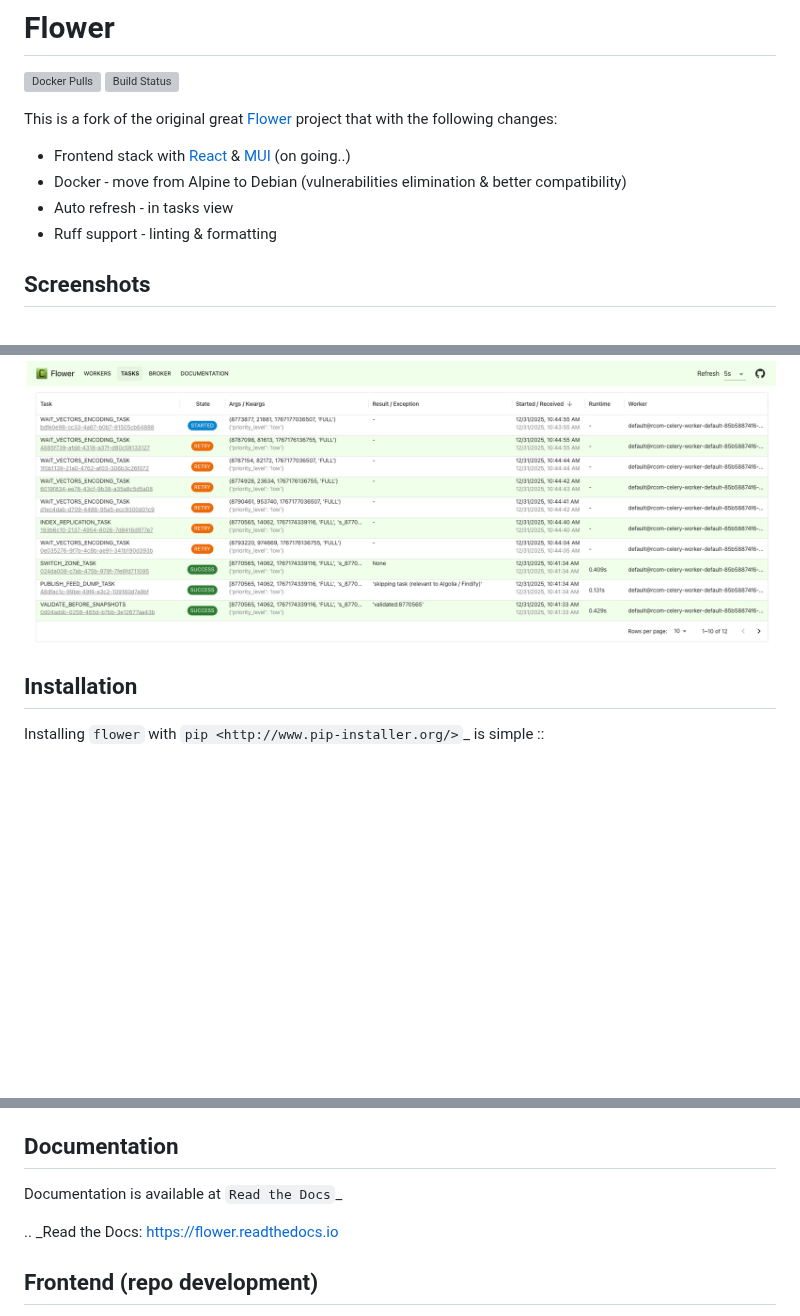
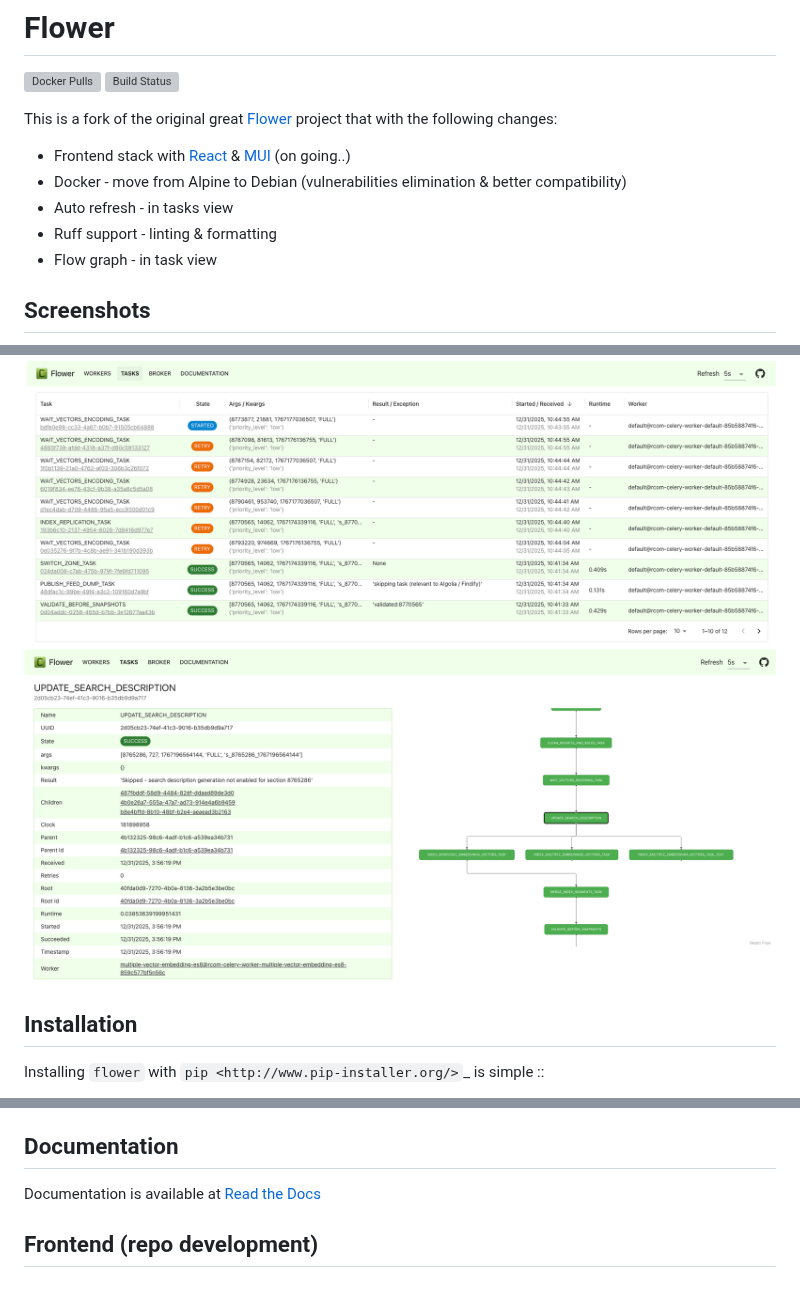
Before and after one commit to mher/flower, a Markdown page: README.md, 3 parts joined by grey strips. GitHub-like rendering; pictures changed too: screenshots/task.png (added); blank space fills up the shorter version; grey boxes are pictures that could not be loaded.

Commit message:
feat(task): flow graph

```diff
--- a/README.md
+++ b/README.md
@@ -9,10 +9,12 @@ This is a fork of the original great [Flower](https://github.com/mher/flower) pr
 - Docker - move from Alpine to Debian (vulnerabilities elimination & better compatibility)
 - Auto refresh - in tasks view
 - Ruff support - linting & formatting
+- Flow graph - in task view
 
 ## Screenshots
 
 ![Tasks Tab](screenshots/tasks.png)
+![Task Tab](screenshots/task.png)
 
 ## Installation
 
@@ -46,9 +48,7 @@ In this example, Flower is using the `tasks.app` defined in the `examples/tasks.
 
 ## Documentation
 
-Documentation is available at `Read the Docs`\_
-
-.. \_Read the Docs: https://flower.readthedocs.io
+Documentation is available at [Read the Docs](https://flower.readthedocs.io)
 
 ## Frontend (repo development)
 
```
Also changed, not shown: 4 other files.
